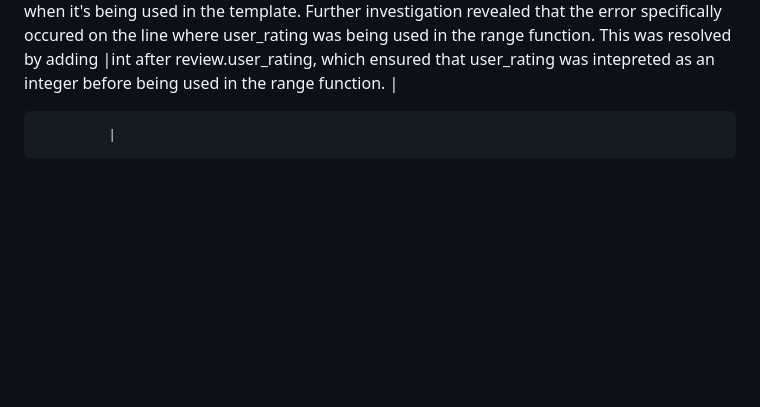
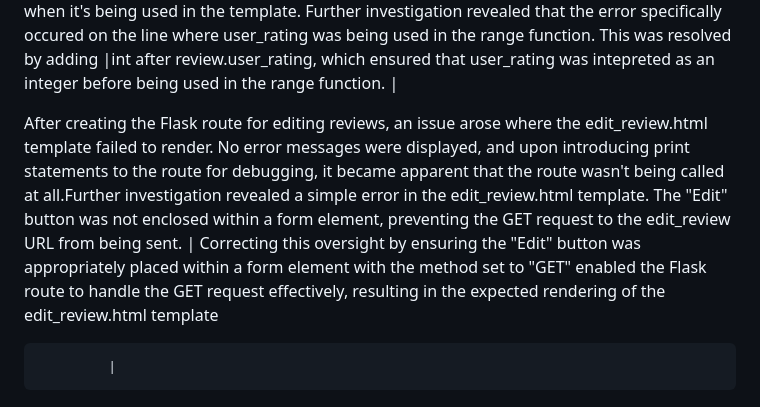
Before and after one commit to amegeddon/Paws-and-Pints, a Markdown page: README.md, the part around the change. Drawn GitHub-style; blank space fills up the shorter version.

Commit message:
Adds issue rendering edit_review.html to bugs section

```diff
--- a/README.md
+++ b/README.md
@@ -470,6 +470,9 @@ Issue around displaying user_rating within the reviews visually as stars, despit
 This was resolved by adding |int after review.user_rating, which ensured that user_rating was intepreted as an integer before being used in the range function.   |
 
 
+After creating the Flask route for editing reviews, an issue arose where the edit_review.html template failed to render. No error messages were displayed, and upon introducing print statements to the route for debugging, it became apparent that the route wasn't being called at all.Further investigation revealed a simple error in the edit_review.html template. The "Edit" button was not enclosed within a form element, preventing the GET request to the edit_review URL from being sent.   | Correcting this oversight by ensuring the "Edit" button was appropriately placed within a form element with the method set to "GET" enabled the Flask route to handle the GET request effectively, resulting in the expected rendering of the edit_review.html template
+
+
 
 
 
```
